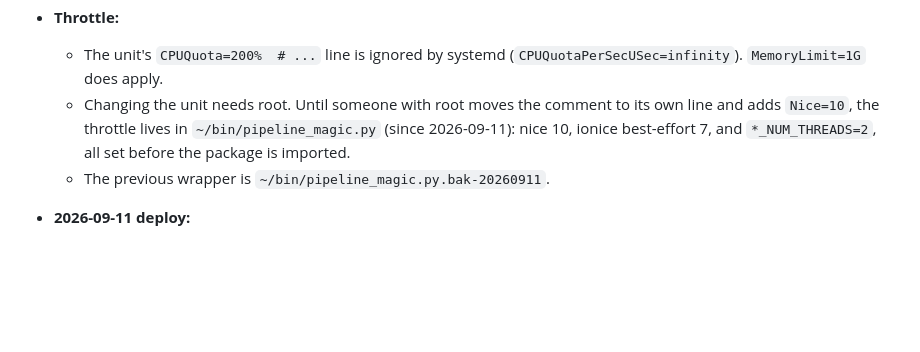
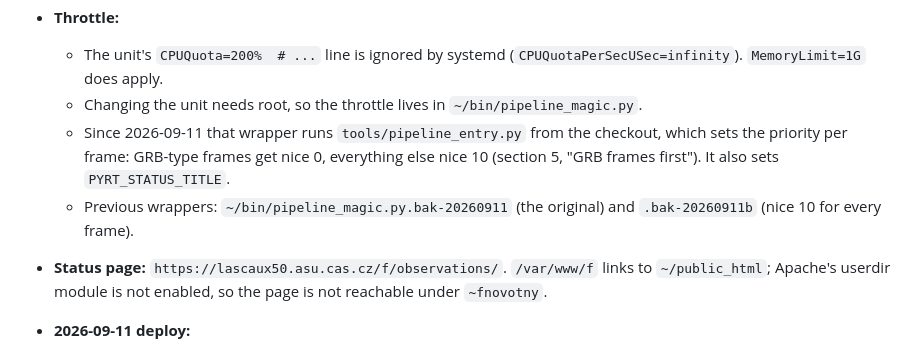
Before and after one commit to fn0v0tny/pyrt-transients, a Markdown page: DEPLOYMENT.md, the part around one of its changes. Rendered like a GitHub page; blank space fills up the shorter version.

```diff
--- a/DEPLOYMENT.md
+++ b/DEPLOYMENT.md
@@ -426,12 +472,17 @@ have erased them (see section 10).
 - **Throttle:**
   - The unit's `CPUQuota=200%  # ...` line is ignored by systemd
     (`CPUQuotaPerSecUSec=infinity`). `MemoryLimit=1G` does apply.
-  - Changing the unit needs root. Until someone with root moves the
-    comment to its own line and adds `Nice=10`, the throttle lives in
-    `~/bin/pipeline_magic.py` (since 2026-09-11): nice 10, ionice
-    best-effort 7, and `*_NUM_THREADS=2`, all set before the package is
-    imported.
-  - The previous wrapper is `~/bin/pipeline_magic.py.bak-20260911`.
+  - Changing the unit needs root, so the throttle lives in
+    `~/bin/pipeline_magic.py`.
+  - Since 2026-09-11 that wrapper runs `tools/pipeline_entry.py` from the
+    checkout, which sets the priority per frame: GRB-type frames get
+    nice 0, everything else nice 10 (section 5, "GRB frames first"). It
+    also sets `PYRT_STATUS_TITLE`.
+  - Previous wrappers: `~/bin/pipeline_magic.py.bak-20260911` (the
+    original) and `.bak-20260911b` (nice 10 for every frame).
+- **Status page:** `https://lascaux50.asu.cas.cz/f/observations/`.
+  `/var/www/f` links to `~/public_html`; Apache's userdir module is not
+  enabled, so the page is not reachable under `~fnovotny`.
 - **2026-09-11 deploy:**
   - The checkout went from 468c9c1 to 74060f1.
   - Its two uncommitted host edits (templates `_patch_get_skycells`, the
```
Also changed, not shown: other parts of DEPLOYMENT.md (+56 -10 lines).
